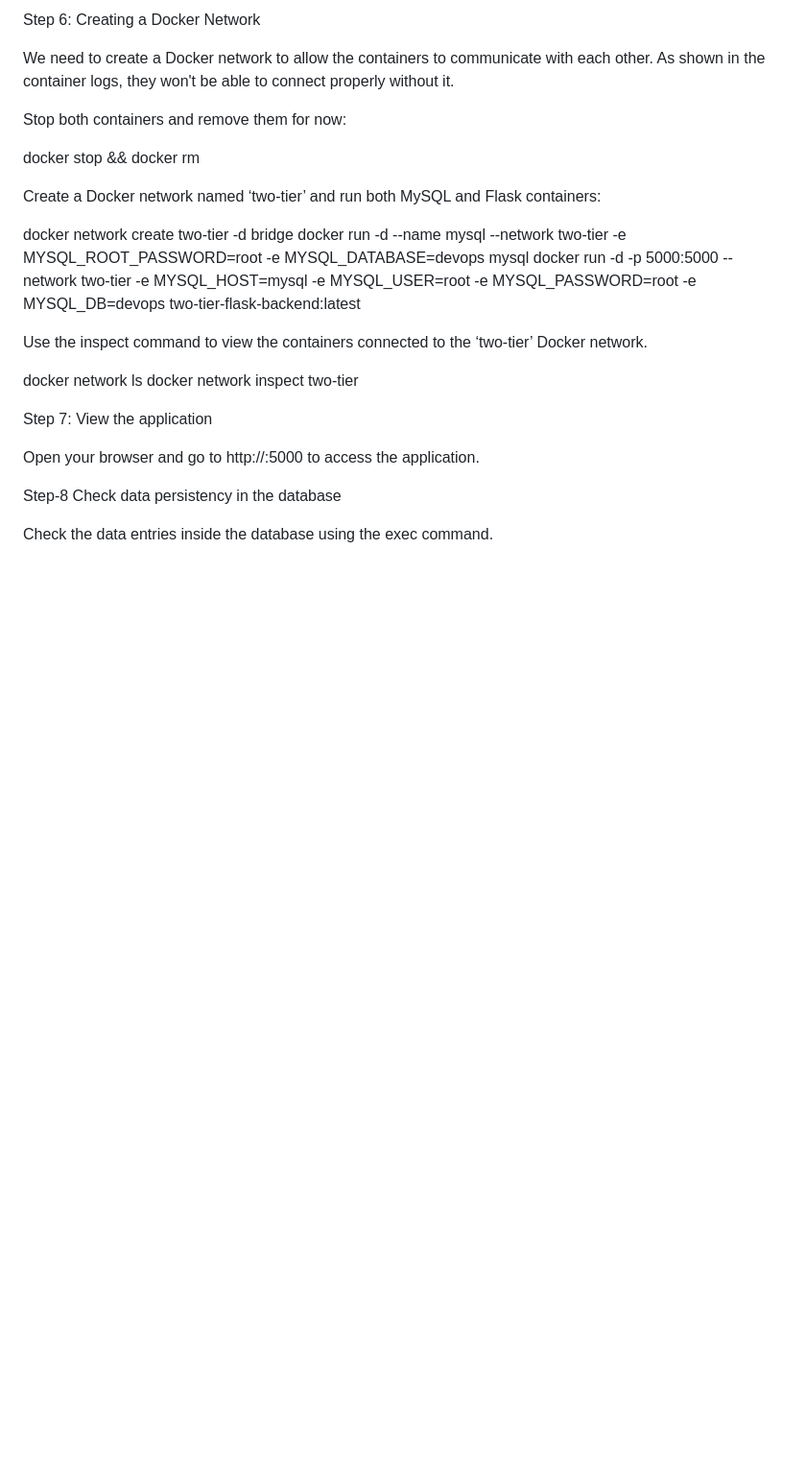
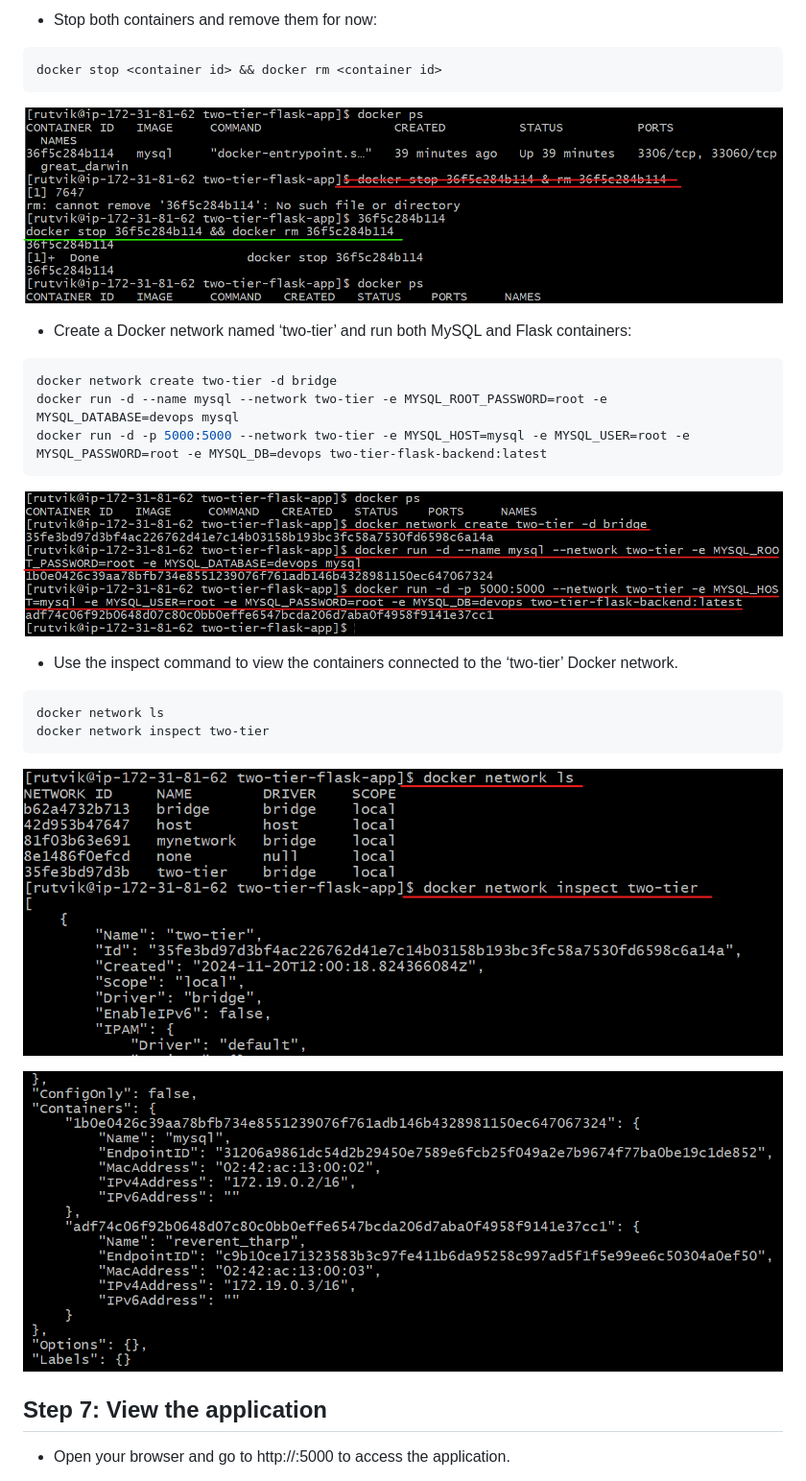
Before and after one commit to RutvikMangukiya/Docker-Projects, a Markdown page: flask-docker-network-volumes/README.md, the part around the change printed below. Shown: that part at 96% size. GitHub-like rendering; blank space fills up the shorter version.

````diff
--- a/flask-docker-network-volumes/README.md
+++ b/flask-docker-network-volumes/README.md
@@ -75,28 +84,34 @@ docker run -d -p 5000:5000 -e MYSQL_HOST=mysql -e MYSQL_USER=root -e MYSQL_PASSW
 
-Step 6: Creating a Docker Network
+- Stop both containers and remove them for now:
 
-We need to create a Docker network to allow the containers to communicate with each other. As shown in the container logs, they won't be able to connect properly without it.
+```bash
+docker stop <container id> && docker rm <container id>
+```
 
-Stop both containers and remove them for now:
+![remove-mysql-container](https://github.com/RutvikMangukiya/Docker-Projects/blob/master/flask-docker-network-volumes/image/11-remove-mysql-container.png)
 
-docker stop <container id> && docker rm <container id>
+- Create a Docker network named ‘two-tier’ and run both MySQL and Flask containers:
 
-Create a Docker network named ‘two-tier’ and run both MySQL and Flask containers:
-
+```bash
 docker network create two-tier -d bridge
 docker run -d --name mysql --network two-tier -e MYSQL_ROOT_PASSWORD=root -e MYSQL_DATABASE=devops mysql
 docker run -d -p 5000:5000 --network two-tier -e MYSQL_HOST=mysql -e MYSQL_USER=root -e MYSQL_PASSWORD=root -e MYSQL_DB=devops two-tier-flask-backend:latest
+```
 
-Use the inspect command to view the containers connected to the ‘two-tier’ Docker network.
+![create-network](https://github.com/RutvikMangukiya/Docker-Projects/blob/master/flask-docker-network-volumes/image/12-create-nw-run-both-container.png)
 
+- Use the inspect command to view the containers connected to the ‘two-tier’ Docker network.
+
+```bash
 docker network ls
 docker network inspect two-tier
+```
 
-Step 7: View the application
+![docker-network](https://github.com/RutvikMangukiya/Docker-Projects/blob/master/flask-docker-network-volumes/image/13-docker-nw-ls.png)
 
-Open your browser and go to http://<ec2-public-ip>:5000 to access the application.
+![docker-inspect](https://github.com/RutvikMangukiya/Docker-Projects/blob/master/flask-docker-network-volumes/image/14-docker-inspecting.png)
 
-Step-8 Check data persistency in the database
+## Step 7: View the application
 
-Check the data entries inside the database using the exec command.
+- Open your browser and go to http://<ec2-public-ip>:5000 to access the application.
 
````
Also changed, not shown: other parts of flask-docker-network-volumes/README.md (+94 -99 lines).
